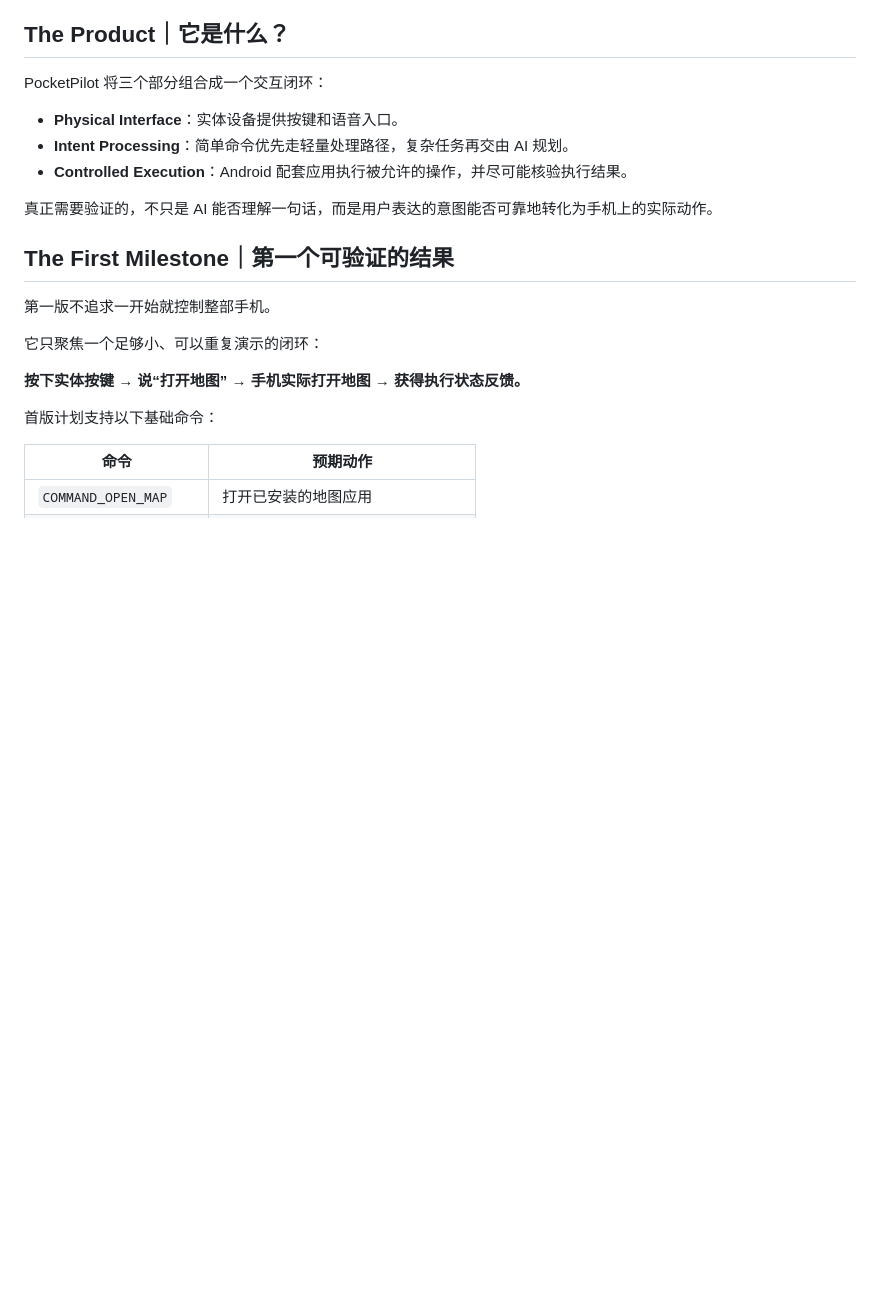
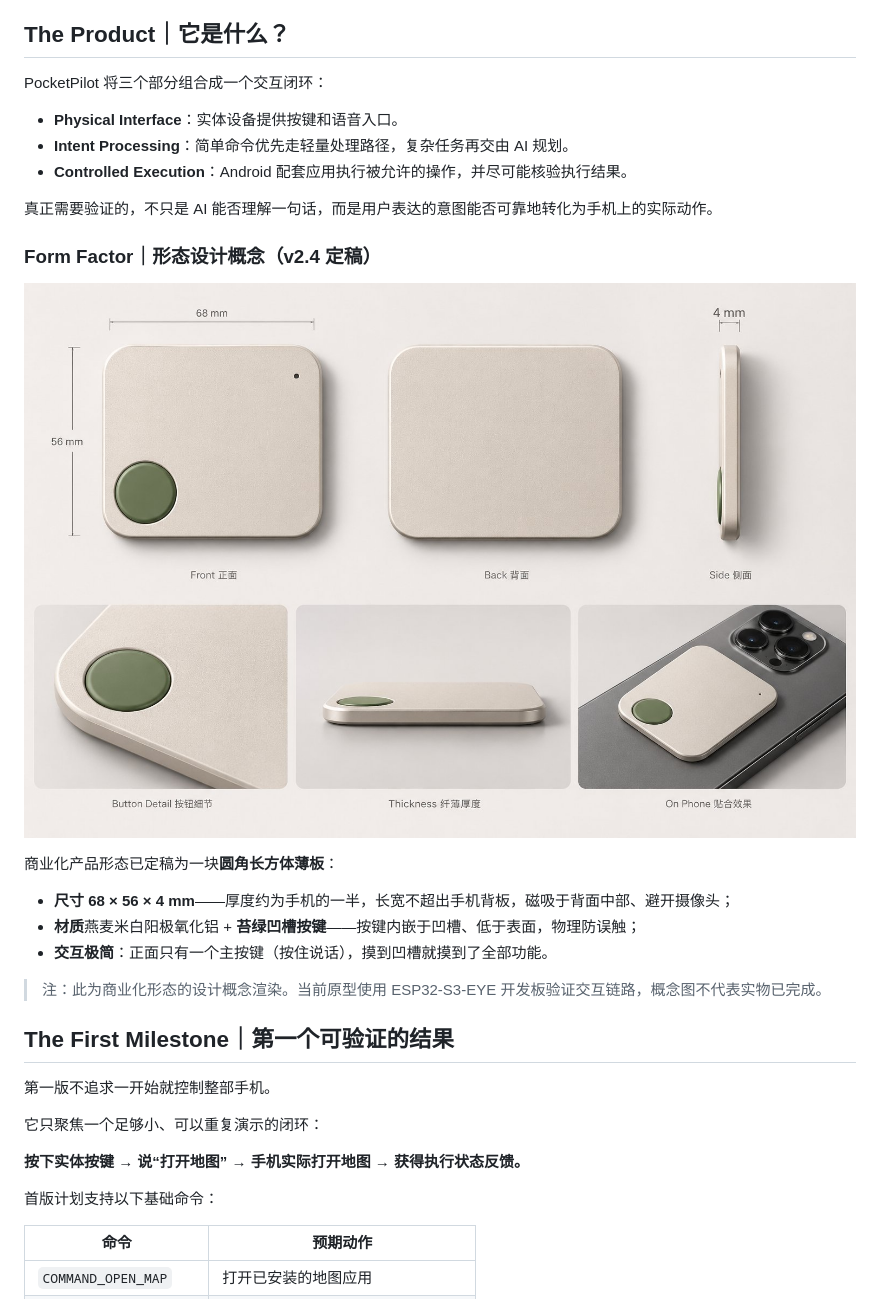
Before and after one commit to yuxinLi2007/PocketPilot, a Markdown page: README.md, the part around the change. GitHub-like rendering; pictures changed too: docs/images/form-factor-overview.jpg (added); blank space fills up the shorter version.

Commit message:
docs: add form factor design overview (v2.4) to README

```diff
--- a/README.md
+++ b/README.md
@@ -41,6 +41,18 @@ PocketPilot 将三个部分组合成一个交互闭环：
 - **Controlled Execution**：Android 配套应用执行被允许的操作，并尽可能核验执行结果。
 
 真正需要验证的，不只是 AI 能否理解一句话，而是用户表达的意图能否可靠地转化为手机上的实际动作。
+
+### Form Factor｜形态设计概念（v2.4 定稿）
+
+![PocketPilot 商业化形态设计概念：68×56×4mm 圆角薄板，正面/背面/侧面三视图，以及按键细节、纤薄厚度与手机贴合效果](docs/images/form-factor-overview.jpg)
+
+商业化产品形态已定稿为一块**圆角长方体薄板**：
+
+- **尺寸 68 × 56 × 4 mm**——厚度约为手机的一半，长宽不超出手机背板，磁吸于背面中部、避开摄像头；
+- **材质**燕麦米白阳极氧化铝 + **苔绿凹槽按键**——按键内嵌于凹槽、低于表面，物理防误触；
+- **交互极简**：正面只有一个主按键（按住说话），摸到凹槽就摸到了全部功能。
+
+> 注：此为商业化形态的设计概念渲染。当前原型使用 ESP32-S3-EYE 开发板验证交互链路，概念图不代表实物已完成。
 
 ## The First Milestone｜第一个可验证的结果
 
```
